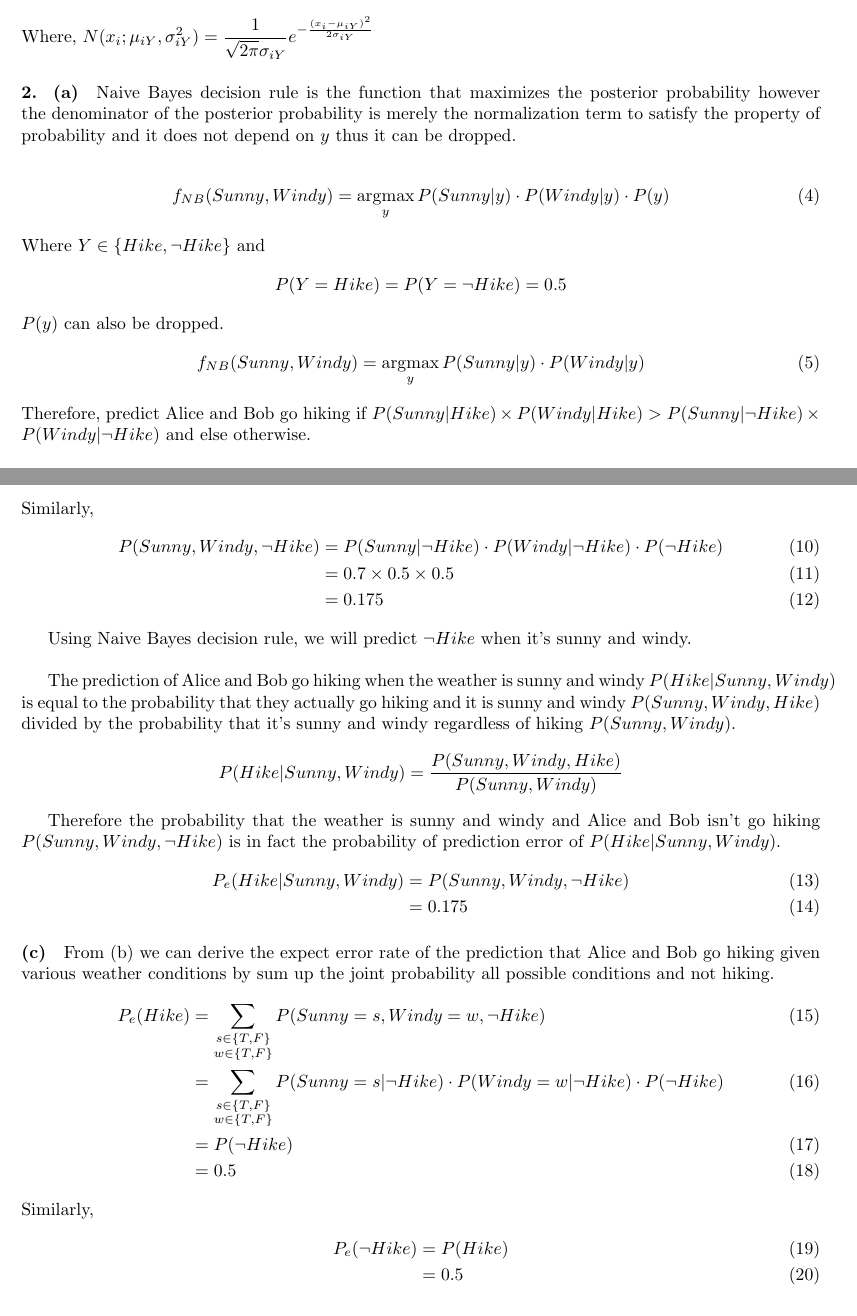
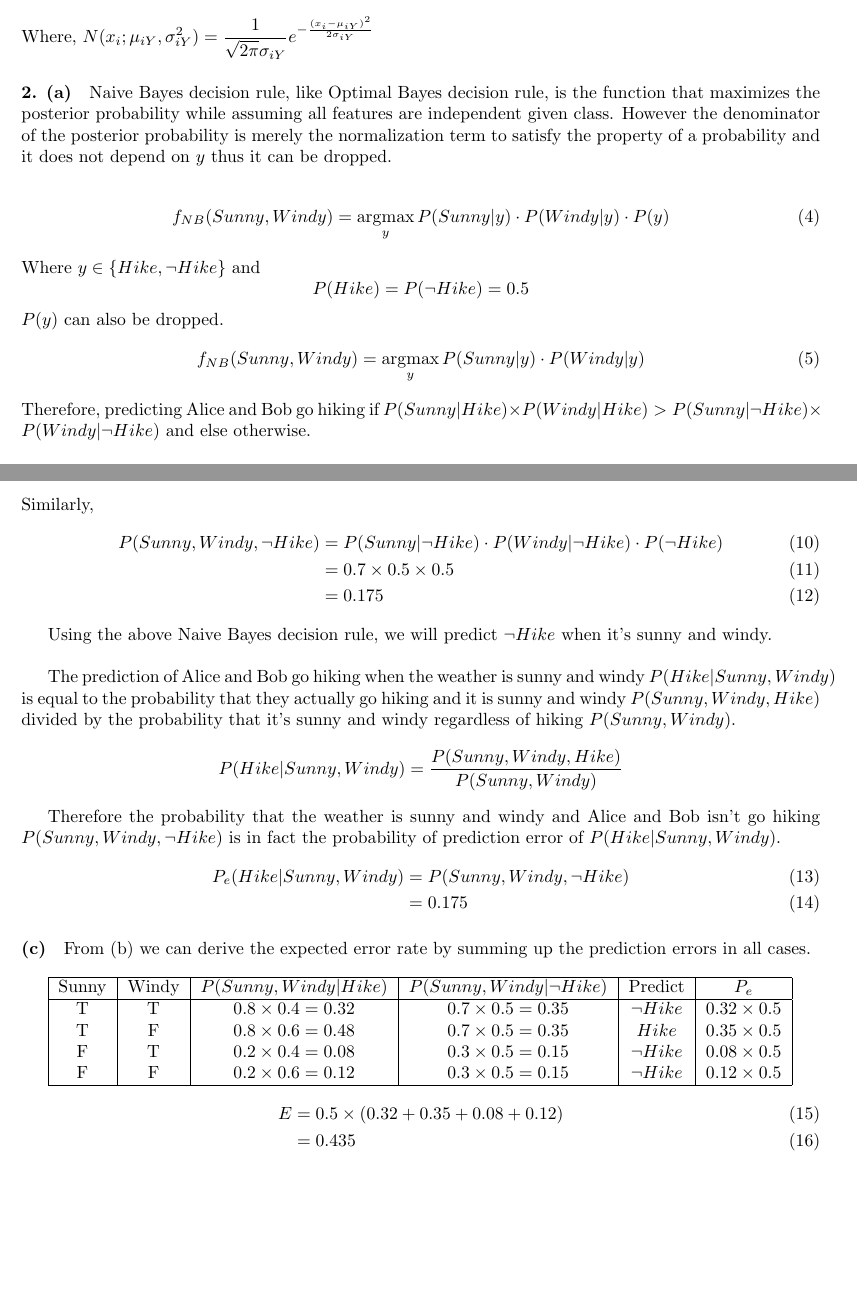
Before and after one commit to Mizzou-Mann/Supervised-Learning, a LaTeX problem sheet (2/assignment_2.tex): two parts of pages 1 and 2 of 2, joined at a grey line, cut so that both start at the same text. Compiled offline with pdfLaTeX.

Commit message:
Expected error rate

```diff
--- a/2/assignment_2.tex
+++ b/2/assignment_2.tex
@@ -35,17 +35,17 @@
 	\end{align}
 	Where, $N(x_i; \mu_{iY}, \sigma_{iY}^2) = \frac{1}{\sqrt{2\pi}\sigma_{iY}}e^{-\frac{(x_i-\mu_{iY})^2}{2\sigma_{iY}}}$
 
-\paragraph{2. (a)} Naive Bayes decision rule is the function that maximizes the posterior probability however the denominator of the posterior probability is merely the normalization term to satisfy the property of probability and it does not depend on $y$ thus it can be dropped.\\
+\paragraph{2. (a)} Naive Bayes decision rule, like Optimal Bayes decision rule, is the function that maximizes the posterior probability while assuming all features are independent given class. However the denominator of the posterior probability is merely the normalization term to satisfy the property of a probability and it does not depend on $y$ thus it can be dropped.\\
 	\begin{align}
 		f_{NB}(Sunny, Windy) = \argmax_{y} P(Sunny|y) \cdot P(Windy|y) \cdot P(y)
 	\end{align}
-	Where $Y \in \{Hike, \neg Hike\}$ and
-	$$ P(Y = Hike) = P(Y = \neg Hike) = 0.5 $$
+	Where $y \in \{Hike, \neg Hike\}$ and
+	$$ P(Hike) = P(\neg Hike) = 0.5 $$
 	$P(y)$ can also be dropped.
 	\begin{align}
 		f_{NB}(Sunny, Windy) = \argmax_{y} P(Sunny|y) \cdot P(Windy|y)
 	\end{align}
-	Therefore, predict Alice and Bob go hiking if $P(Sunny|Hike) \times P(Windy|Hike) > P(Sunny|\neg Hike) \times P(Windy|\neg Hike)$ and else otherwise.
+	Therefore, predicting Alice and Bob go hiking if $P(Sunny|Hike) \times P(Windy|Hike) > P(Sunny|\neg Hike) \times P(Windy|\neg Hike)$ and else otherwise.
 
 \paragraph{(b)} The joint probability of Alice and Bob go hiking and the weather is sunny and windy can be considered as the product of the likelihood of the weather given they go hiking $P(Sunny, Windy | Hike)$ and the prior probability of going hiking $P(Hike)$.\\
 	\begin{align}
@@ -61,7 +61,7 @@
 			&= 0.175
 	\end{align}
 
-	Using Naive Bayes decision rule, we will predict $\neg Hike$ when it's sunny and windy.\\
+	Using the above Naive Bayes decision rule, we will predict $\neg Hike$ when it's sunny and windy.\\
 
 	The prediction of Alice and Bob go hiking when the weather is sunny and windy $P(Hike|Sunny, Windy)$ is equal to the probability that they actually go hiking and it is sunny and windy $P(Sunny, Windy, Hike)$ divided by the probability that it's sunny and windy regardless of hiking $P(Sunny, Windy)$.
 	$$ P(Hike|Sunny, Windy) = \frac{P(Sunny, Windy, Hike)}{P(Sunny, Windy)} $$
@@ -71,20 +71,20 @@
 		P_e(Hike|Sunny, Windy) &= P(Sunny, Windy,\neg Hike) \\
 			&= 0.175
 	\end{align}
-\paragraph{(c)} From (b) we can derive the expect error rate of the prediction that Alice and Bob go hiking given various weather conditions by sum up the joint probability all possible conditions and not hiking.
+\paragraph{(c)} From (b) we can derive the expected error rate by summing up the prediction errors in all cases. \\
+
+	\begin{tabular}{ | c | c | c | c | c | c |}
+		\hline
+    	Sunny & Windy & $P(Sunny, Windy|Hike)$ & $P(Sunny, Windy|\neg Hike)$ & Predict & $P_e$ \\
+		\hline
+		T & T & $0.8\times0.4=0.32$ & $0.7\times0.5=0.35$ & $\neg Hike$ & $0.32\times0.5$\\
+		T & F & $0.8\times0.6=0.48$ & $0.7\times0.5=0.35$ & $Hike$ & $0.35\times0.5$\\
+		F & T & $0.2\times0.4=0.08$ & $0.3\times0.5=0.15$ & $\neg Hike$ & $0.08\times0.5$\\
+		F & F & $0.2\times0.6=0.12$ & $0.3\times0.5=0.15$ & $\neg Hike$ & $0.12\times0.5$\\
+		\hline
+  	\end{tabular}
 	\begin{align}
-		P_e(Hike) &= \sum_{\substack{
-			s \in \{T, F\}\\
-			w \in \{T, F\}}} P(Sunny=s, Windy=w, \neg Hike) \\
-			&= \sum_{\substack{
-			s \in \{T, F\}\\
-			w \in \{T, F\}}} P(Sunny=s|\neg Hike) \cdot P(Windy=w|\neg Hike) \cdot P(\neg Hike)\\
-			&= P(\neg Hike) \\
-			&= 0.5
-	\end{align}
-	Similarly,
-	\begin{align}
-		P_e(\neg Hike) &= P(Hike) \\
-			&= 0.5
+		E &= 0.5 \times (0.32+0.35+0.08+0.12) \\
+			&= 0.435
 	\end{align}
 \end{document}
```
Also changed, not shown: 2/assignment_2.pdf.
